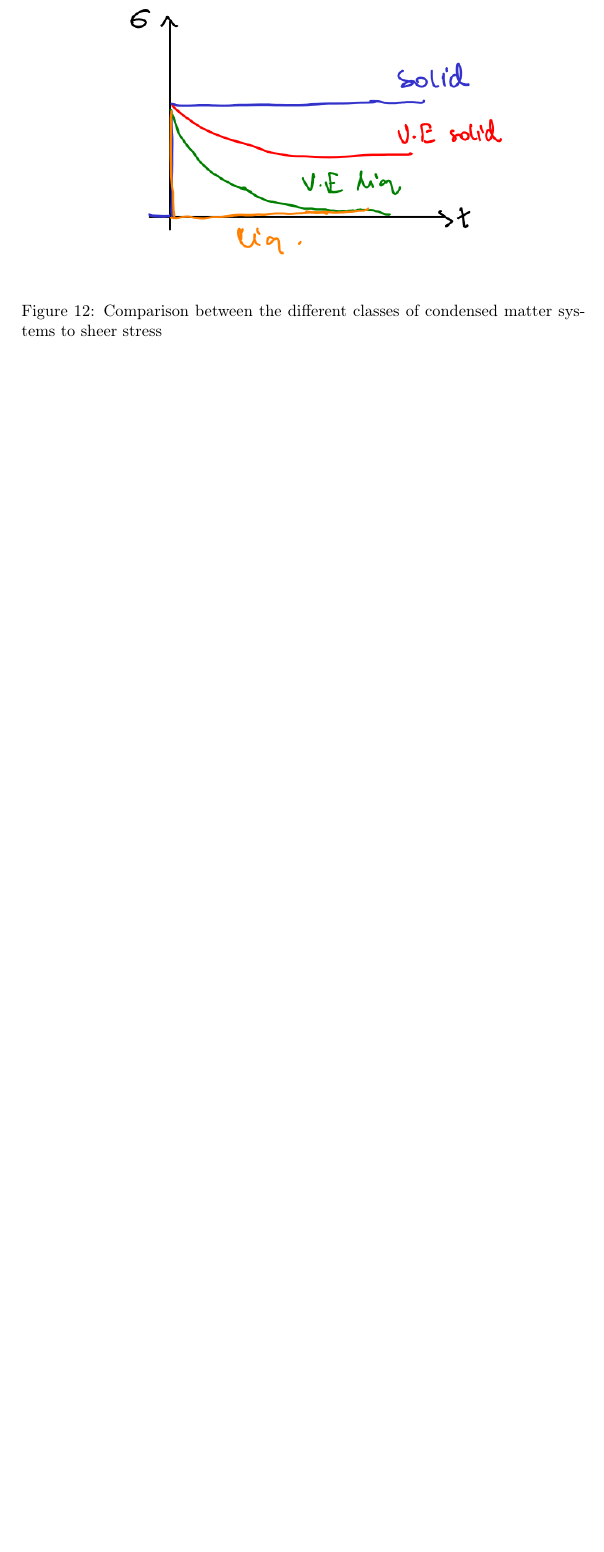
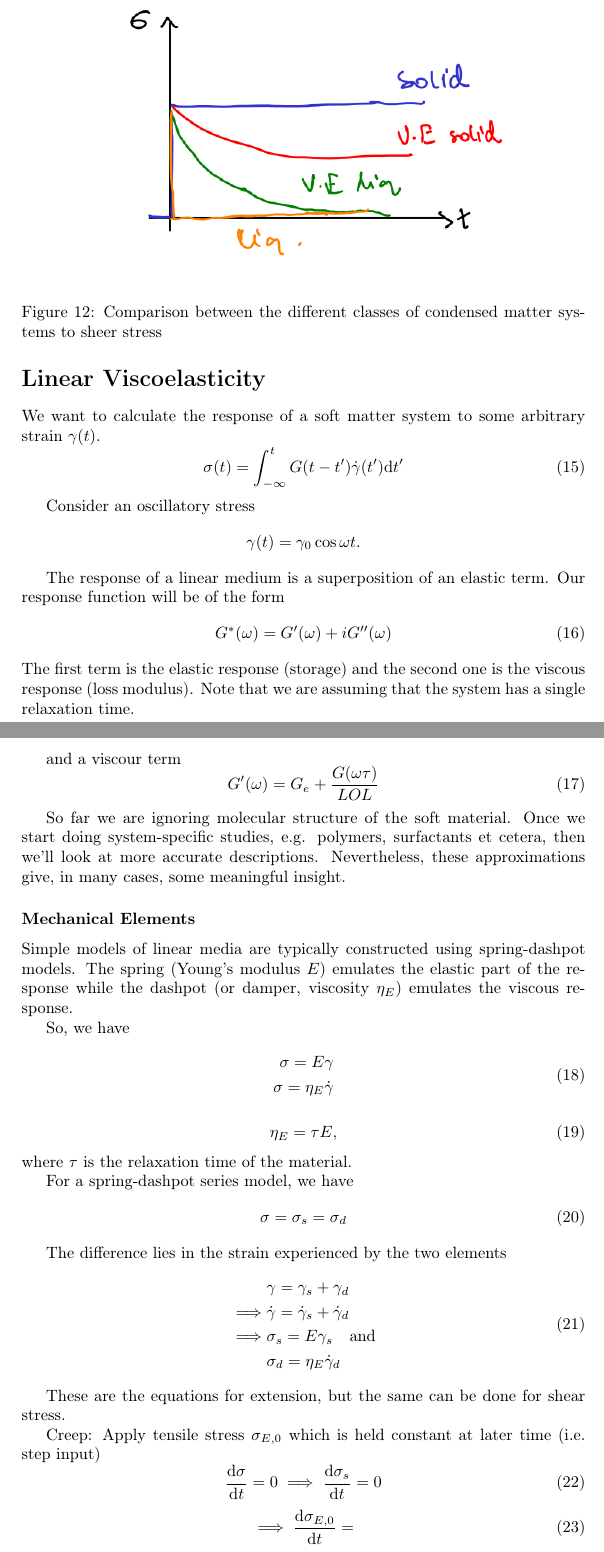
Before and after one commit to loonatick-src/sem-8, a LaTeX document (softmatter/lec/main.tex): part of page 10 of 10 before the commit and two parts of pages 10 and 11 of 12 after it, the two joined at a grey line, cut so that both start at the same text, the shorter picture padded with empty space. Compiled offline with pdfLaTeX.

Commit message:
Lecture 5

```diff
--- a/softmatter/lec/main.tex
+++ b/softmatter/lec/main.tex
@@ -377,3 +377,86 @@ appeared in Physics Today in 1964). To have a small $D_e$ you can
 either have a small relaxation time, or a very large ovservation time
 for an otherwise long relaxation time.
 
+%%%% TODO: lots of stuff LMAO
+%%%% The following notes are from lecture 5
+\section*{Linear Viscoelasticity}
+We want to calculate the response of a soft matter system to some
+arbitrary strain $\gamma(t)$.
+\begin{equation}
+	\sigma(t) = \int_{-\infty}^tG(t-t')\dot{\gamma}(t')\dd t'
+\end{equation}
+
+Consider an oscillatory stress \[
+	\gamma(t) = \gamma_0 \cos\omega t
+.\]
+
+The response of a linear medium is a superposition of an elastic term.
+Our response function will be of the form
+\begin{equation}
+	G^{*}(\omega) = G'(\omega) + iG''(\omega)
+\end{equation}
+The first term is the elastic response (storage) and the second one
+is the viscous response (loss modulus). Note that we are assuming
+that the system has a single relaxation time.
+
+and a viscour term
+\begin{equation}
+	%%%% TODO:
+	G'(\omega) = G_{e} + \frac{G(\omega\tau)}{LOL}
+\end{equation}
+
+So far we are ignoring molecular structure of the soft material. Once
+we start doing system-specific studies, e.g. polymers, surfactants et
+cetera, then we'll look at more accurate descriptions. Nevertheless,
+these approximations give, in many cases, some meaningful insight.
+
+\subsubsection*{Mechanical Elements}
+Simple models of linear media are typically constructed using spring-dashpot
+models. The spring (Young's modulus $E$) emulates the elastic part of the response while the
+dashpot (or damper, viscosity $\eta_E$) emulates the viscous response.
+
+So, we have
+\begin{equation}
+	\begin{split}
+		\sigma = E\gamma\\
+		\sigma= \eta_E \dot{\gamma}
+	\end{split}
+\end{equation}
+
+\begin{equation}
+	\eta_E = \tau E, %%% TODO: there was another response function/expression to distinguish between something idk
+\end{equation}
+where $\tau$ is the relaxation time of the material.
+
+For a spring-dashpot series model, we have
+\begin{equation}
+	\sigma = \sigma_s = \sigma_d
+\end{equation}
+
+The difference lies in the strain experienced by the two elements
+\begin{equation}
+	\begin{split}
+		&\gamma = \gamma_s + \gamma_d\\
+		\implies &\dot{\gamma} = \dot{\gamma}_s + \dot\gamma_d\\
+		\implies & \sigma_s = E\gamma_s\quad \text{and}\\
+			 &\sigma_d = \eta_E \dot\gamma_d
+	\end{split}
+\end{equation}
+
+These are the equations for extension, but the same can be done for
+shear stress.
+
+Creep: Apply tensile stress $\sigma_{E,0}$ which is held
+		constant at later time (i.e. step input)
+\begin{equation}
+	\dv{\sigma}{t} = 0 \implies \dv{\sigma_s}{t} = 0
+\end{equation}
+\begin{equation}
+	\implies \dv{\sigma_{E,0}}{t} = %%% TODO
+\end{equation}
+\begin{equation}
+	\begin{split}
+		\int_0^t \dd \gamma &= \int_0^t \frac{\sigma_{E,0}}{\eta_E}\dd t \\
+		\implies \gamma(t) - \gamma(0) &= \sigma_{E,0}\frac{t}{\eta_E} \\
+		\implies \frac{\gamma(t)}{\sigma_{E,0}} &= \frac{\gamma(0)}{\sigma_{E,0}} + \frac{t}{\eta_E}
+	\end{split}
```
Also changed, not shown: softmatter/lec/figures/test.png (added), softmatter/lec/main.pdf, softmatter/lec/main.tex (14 more changed lines).
